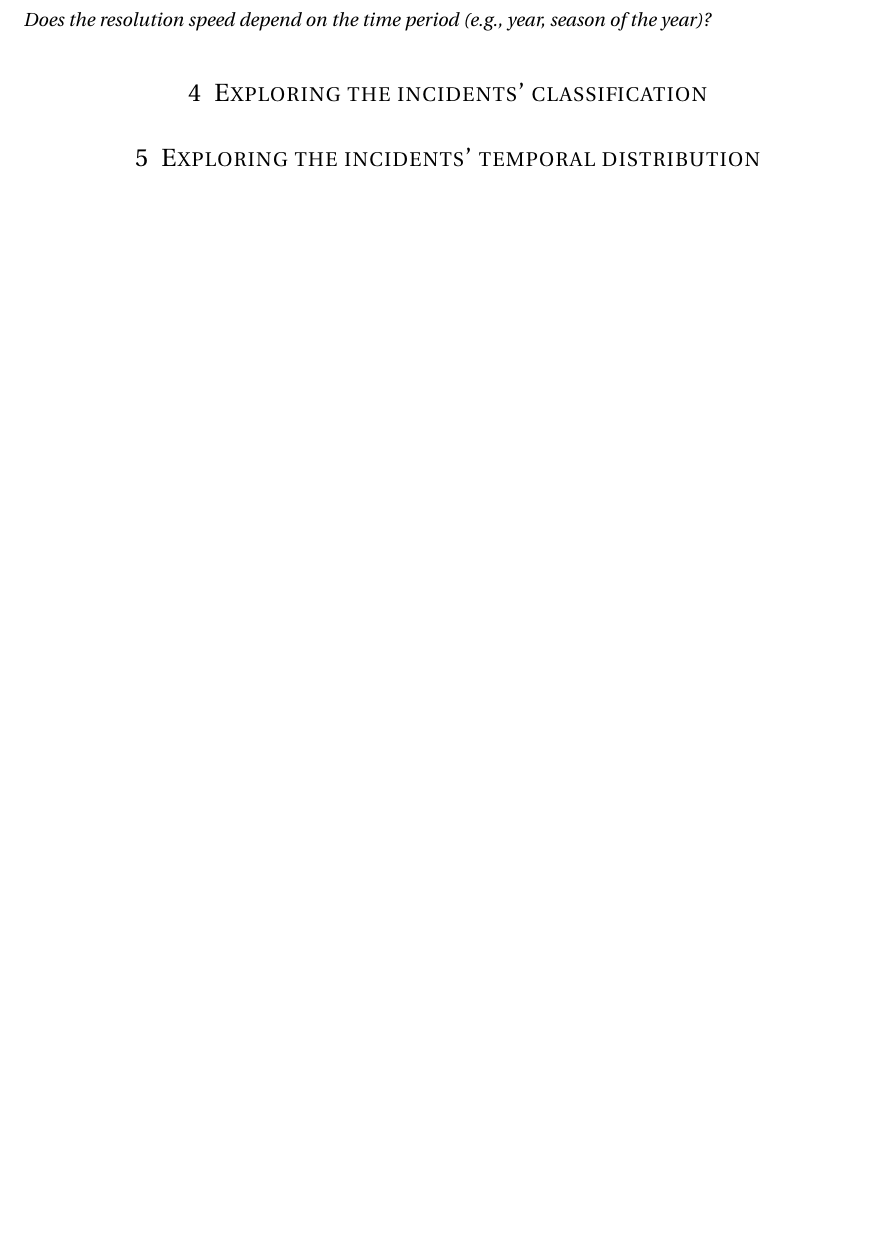
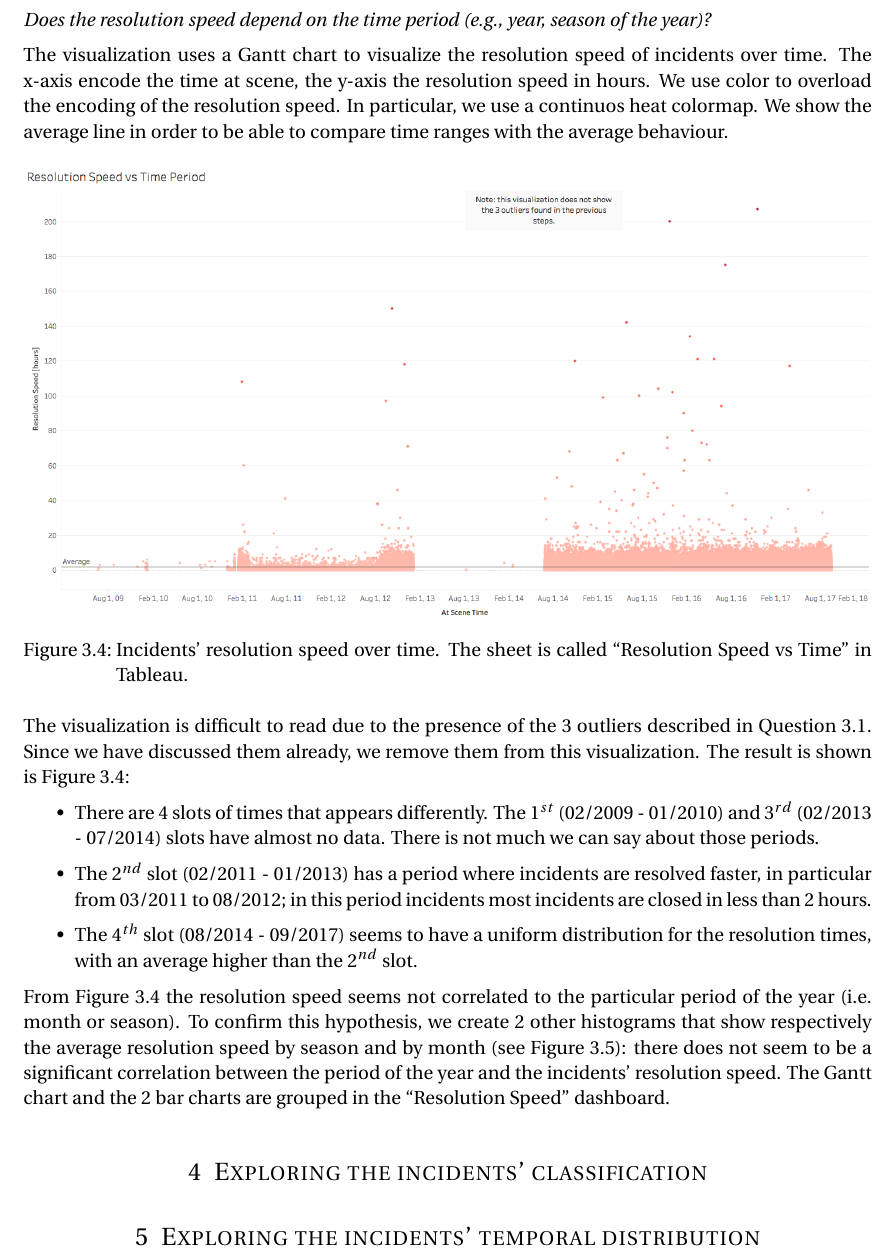
Before and after one commit to davidepedranz/visual_analytics_project_2, a LaTeX document (report/main.tex, which reads report/question_3.tex): part of page 11 of 11 before the commit and part of page 11 of 12 after it, cut so that both start at the same text, the shorter picture padded with empty space. Compiled offline with pdfLaTeX.

Commit message:
Question 3.3

```diff
--- a/report/question_3.tex
+++ b/report/question_3.tex
@@ -81,3 +81,30 @@ We can notice that:
 
 \subsection*{Question 3.3}
 \textit{Does the resolution speed depend on the time period (e.g., year, season of the year)?}
+
+The visualization uses a Gantt chart to visualize the resolution speed of incidents over time.
+The x-axis encode the time at scene, the y-axis the resolution speed in hours.
+We use color to overload the encoding of the resolution speed.
+In particular, we use a continuos heat colormap.
+We show the average line in order to be able to compare time ranges with the average behaviour.
+
+\begin{figure}[h]
+	\centering
+	\includegraphics[width=\columnwidth]{figures/3_3_resolution_speed_vs_time}
+	\caption{Incidents' resolution speed over time. The sheet is called ``Resolution Speed vs Time'' in Tableau.}
+	\label{fig:3_3_resolution_speed_vs_time}
+\end{figure}
+
+The visualization is difficult to read due to the presence of the $3$ outliers described in Question 3.1.
+Since we have discussed them already, we remove them from this visualization.
+The result is shown is \cref{fig:3_3_resolution_speed_vs_time}:
+\begin{itemize}
+    \item There are $4$ slots of times that appears differently. The $1^{st}$ (02/2009 - 01/2010) and $3^{rd}$ (02/2013 - 07/2014) slots have almost no data. There is not much we can say about those periods.
+    \item The $2^{nd}$ slot (02/2011 - 01/2013) has a period where incidents are resolved faster, in particular from 03/2011 to 08/2012; in this period incidents most incidents are closed in less than $2$ hours.
+    \item The $4^{th}$ slot (08/2014 - 09/2017) seems to have a uniform distribution for the resolution times, with an average higher than the $2^{nd}$ slot.
+\end{itemize}
+
+From \cref{fig:3_3_resolution_speed_vs_time} the resolution speed seems not correlated to the particular period of the year (i.e. month or season).
+To confirm this hypothesis, we create $2$ other histograms that show respectively the average resolution speed by season and by month (see \cref{fig:3_3_resolution_speed_by_season_and_month}):
+there does not seem to be a significant correlation between the period of the year and the incidents' resolution speed.
+The Gantt chart and the $2$ bar charts are grouped in the ``Resolution Speed'' dashboard.
```
Also changed, not shown: report/figures/3_3.png (deleted), report/figures/3_3_resolution_speed_by_month.png (added), report/figures/3_3_resolution_speed_by_season.png (added), report/figures/3_3_resolution_speed_vs_time.png (added), report/question_3.tex (17 more changed lines), 1 other file.
